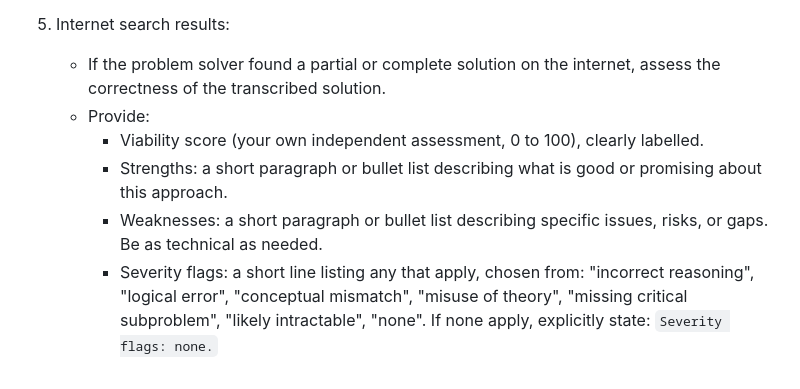
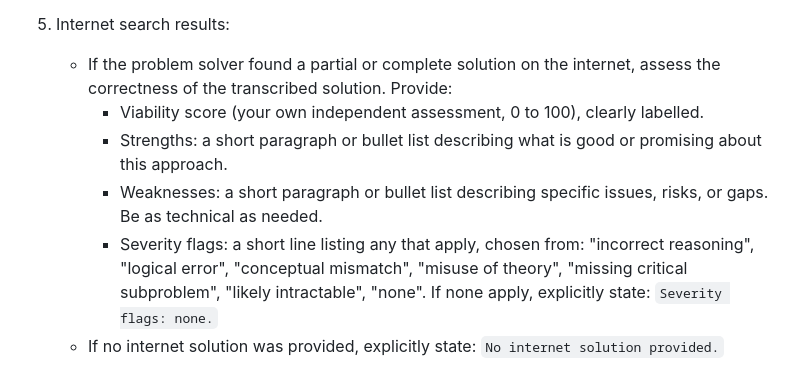
Before and after one commit to EjayNg-AI/openai-imagen, a Markdown page: scratchpad/discriminator_approach_evaluator_system_message.md, the part around the change. Rendered like a GitHub page.

```diff
--- a/scratchpad/discriminator_approach_evaluator_system_message.md
+++ b/scratchpad/discriminator_approach_evaluator_system_message.md
@@ -57,11 +57,11 @@ Return the following information, in order, using clear headings:
    - Recommendation rationale: 4 to 15 sentences explaining why these approaches are preferable, how they compare to the others, and, if relevant, how they might be combined or ordered (e.g., `try Approach 1 first; if it stalls at lemma X, switch to Approach 3`).
 
 5. Internet search results:
-   - If the problem solver found a partial or complete solution on the internet, assess the correctness of the transcribed solution.
-   - Provide:
+   - If the problem solver found a partial or complete solution on the internet, assess the correctness of the transcribed solution. Provide:
      - Viability score (your own independent assessment, 0 to 100), clearly labelled.
      - Strengths: a short paragraph or bullet list describing what is good or promising about this approach.
      - Weaknesses: a short paragraph or bullet list describing specific issues, risks, or gaps. Be as technical as needed.
      - Severity flags: a short line listing any that apply, chosen from:
        "incorrect reasoning", "logical error", "conceptual mismatch", "misuse of theory", "missing critical subproblem", "likely intractable", "none".
        If none apply, explicitly state: `Severity flags: none.`
+   - If no internet solution was provided, explicitly state: `No internet solution provided.`
```
Also changed, not shown: scratchpad/synthesizer_planner_system_message.md (+6 -1 lines), scratchpad/synthesizer_solver_system_message.md (+4 -4 lines).
